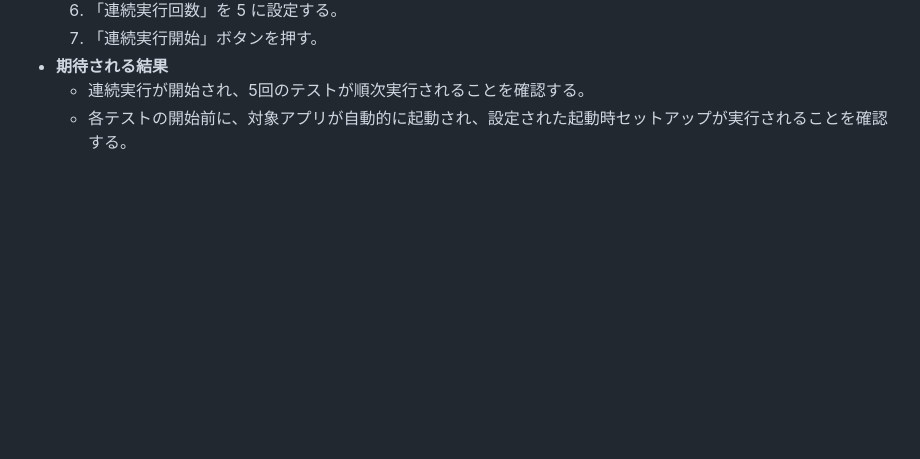
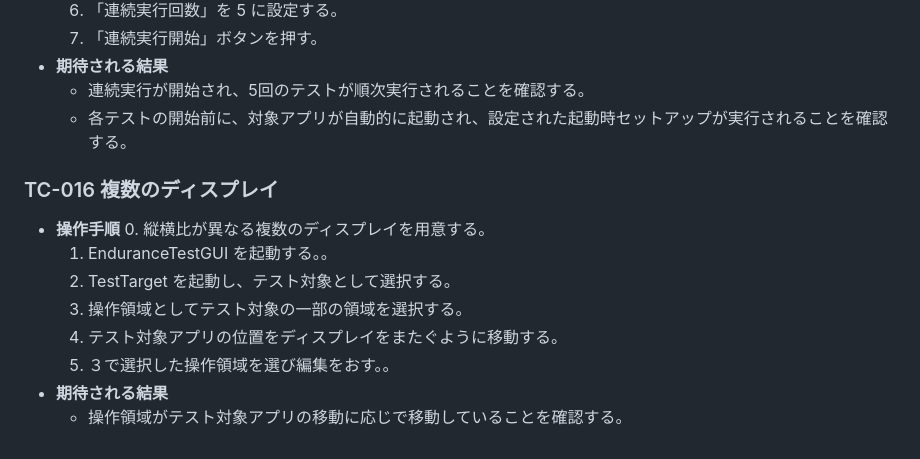
Before and after one commit to taishi-ikeda/EnduranceTestGUI, a Markdown page: TEST_CASES.md, the part around the change. GitHub-like rendering; blank space fills up the shorter version.

```diff
--- a/TEST_CASES.md
+++ b/TEST_CASES.md
@@ -224,3 +224,14 @@
 - **期待される結果**
   - 連続実行が開始され、5回のテストが順次実行されることを確認する。
   - 各テストの開始前に、対象アプリが自動的に起動され、設定された起動時セットアップが実行されることを確認する。
+
+### TC-016 複数のディスプレイ
+- **操作手順**
+  0. 縦横比が異なる複数のディスプレイを用意する。
+  1. EnduranceTestGUI を起動する。。
+  2. TestTarget を起動し、テスト対象として選択する。
+  3. 操作領域としてテスト対象の一部の領域を選択する。
+  4. テスト対象アプリの位置をディスプレイをまたぐように移動する。
+  5. ３で選択した操作領域を選び編集をおす。。
+- **期待される結果**
+  - 操作領域がテスト対象アプリの移動に応じで移動していることを確認する。
```
